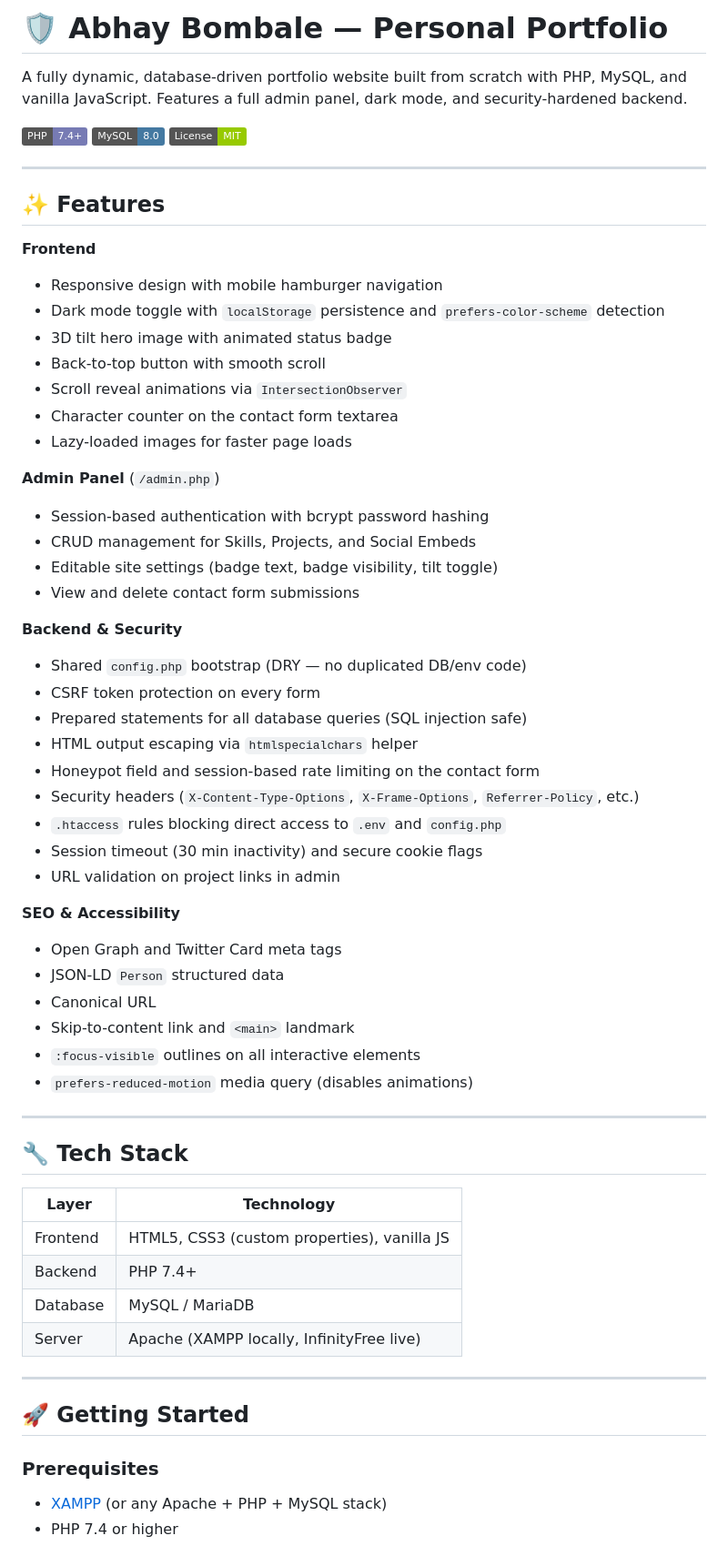
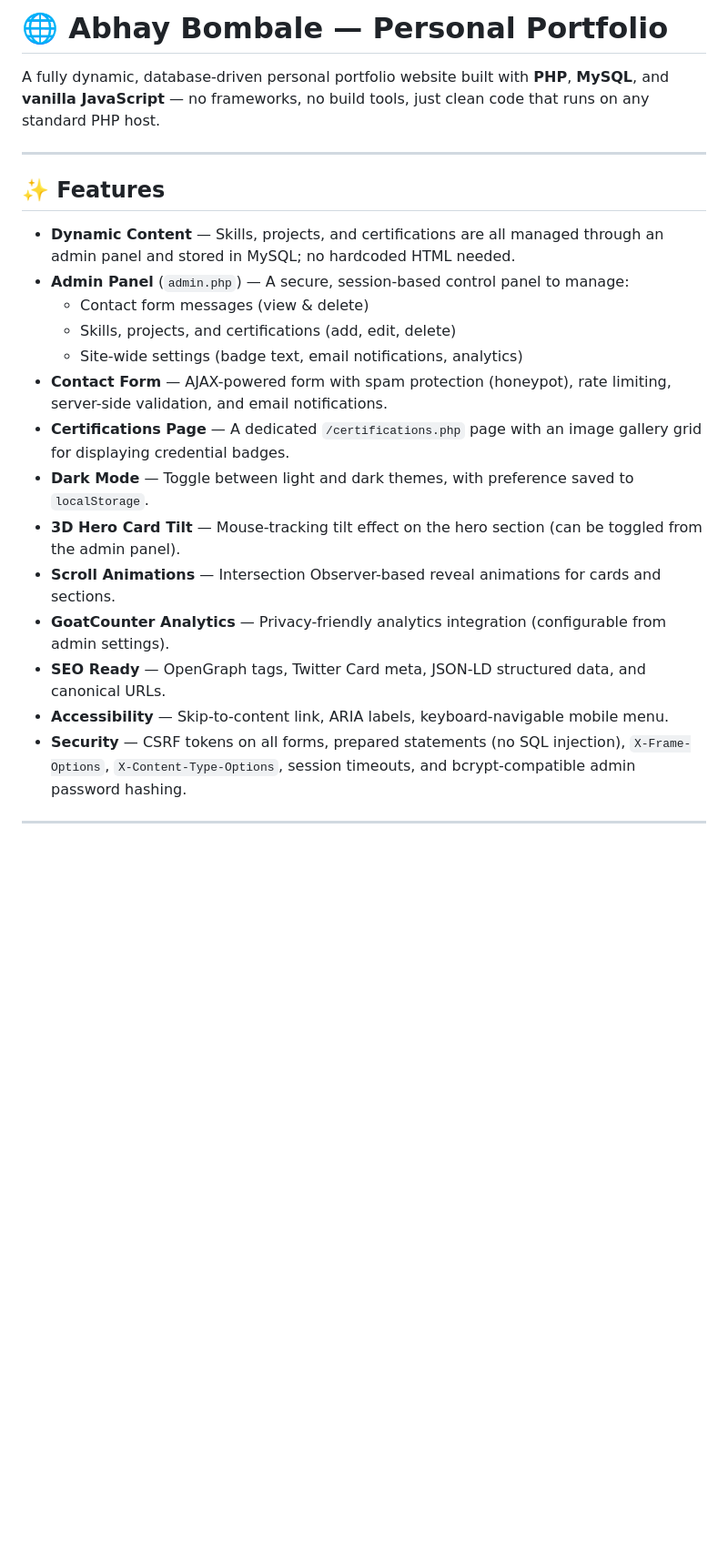
Before and after one commit to Abhay-bombale/Portfolio-Webpage, a Markdown page: README.md, the part around one of its changes. Shown at 91% size. Rendered like a GitHub page; badges without logos; blank space fills up the shorter version.

```diff
--- a/README.md
+++ b/README.md
@@ -1,65 +1,25 @@
-# 🛡️ Abhay Bombale — Personal Portfolio
+# 🌐 Abhay Bombale — Personal Portfolio
 
-A fully dynamic, database-driven portfolio website built from scratch with PHP, MySQL, and vanilla JavaScript. Features a full admin panel, dark mode, and security-hardened backend.
-
-![PHP](https://img.shields.io/badge/PHP-7.4+-777BB4?logo=php&logoColor=white)
-![MySQL](https://img.shields.io/badge/MySQL-8.0-4479A1?logo=mysql&logoColor=white)
-![License](https://img.shields.io/badge/License-MIT-green)
+A fully dynamic, database-driven personal portfolio website built with **PHP**, **MySQL**, and **vanilla JavaScript** — no frameworks, no build tools, just clean code that runs on any standard PHP host.
 
 ---
 
 ## ✨ Features
 
-**Frontend**
-- Responsive design with mobile hamburger navigation
-- Dark mode toggle with `localStorage` persistence and `prefers-color-scheme` detection
-- 3D tilt hero image with animated status badge
-- Back-to-top button with smooth scroll
-- Scroll reveal animations via `IntersectionObserver`
-- Character counter on the contact form textarea
-- Lazy-loaded images for faster page loads
-
-**Admin Panel** (`/admin.php`)
-- Session-based authentication with bcrypt password hashing
-- CRUD management for Skills, Projects, and Social Embeds
-- Editable site settings (badge text, badge visibility, tilt toggle)
-- View and delete contact form submissions
-
-**Backend & Security**
-- Shared `config.php` bootstrap (DRY — no duplicated DB/env code)
-- CSRF token protection on every form
-- Prepared statements for all database queries (SQL injection safe)
-- HTML output escaping via `htmlspecialchars` helper
-- Honeypot field and session-based rate limiting on the contact form
-- Security headers (`X-Content-Type-Options`, `X-Frame-Options`, `Referrer-Policy`, etc.)
-- `.htaccess` rules blocking direct access to `.env` and `config.php`
-- Session timeout (30 min inactivity) and secure cookie flags
-- URL validation on project links in admin
-
-**SEO & Accessibility**
-- Open Graph and Twitter Card meta tags
-- JSON-LD `Person` structured data
-- Canonical URL
-- Skip-to-content link and `<main>` landmark
-- `:focus-visible` outlines on all interactive elements
-- `prefers-reduced-motion` media query (disables animations)
+- **Dynamic Content** — Skills, projects, and certifications are all managed through an admin panel and stored in MySQL; no hardcoded HTML needed.
+- **Admin Panel** (`admin.php`) — A secure, session-based control panel to manage:
+  - Contact form messages (view & delete)
+  - Skills, projects, and certifications (add, edit, delete)
+  - Site-wide settings (badge text, email notifications, analytics)
+- **Contact Form** — AJAX-powered form with spam protection (honeypot), rate limiting, server-side validation, and email notifications.
+- **Certifications Page** — A dedicated `/certifications.php` page with an image gallery grid for displaying credential badges.
+- **Dark Mode** — Toggle between light and dark themes, with preference saved to `localStorage`.
+- **3D Hero Card Tilt** — Mouse-tracking tilt effect on the hero section (can be toggled from the admin panel).
+- **Scroll Animations** — Intersection Observer-based reveal animations for cards and sections.
+- **GoatCounter Analytics** — Privacy-friendly analytics integration (configurable from admin settings).
+- **SEO Ready** — OpenGraph tags, Twitter Card meta, JSON-LD structured data, and canonical URLs.
+- **Accessibility** — Skip-to-content link, ARIA labels, keyboard-navigable mobile menu.
+- **Security** — CSRF tokens on all forms, prepared statements (no SQL injection), `X-Frame-Options`, `X-Content-Type-Options`, session timeouts, and bcrypt-compatible admin password hashing.
 
 ---
 
-## 🔧 Tech Stack
-
-| Layer      | Technology                          |
-|------------|-------------------------------------|
-| Frontend   | HTML5, CSS3 (custom properties), vanilla JS |
-| Backend    | PHP 7.4+                            |
-| Database   | MySQL / MariaDB                     |
-| Server     | Apache (XAMPP locally, InfinityFree live) |
-
----
-
-## 🚀 Getting Started
-
-### Prerequisites
-- [XAMPP](https://www.apachefriends.org/) (or any Apache + PHP + MySQL stack)
-- PHP 7.4 or higher
-
```
Also changed, not shown: other parts of README.md (+161 -72 lines).
